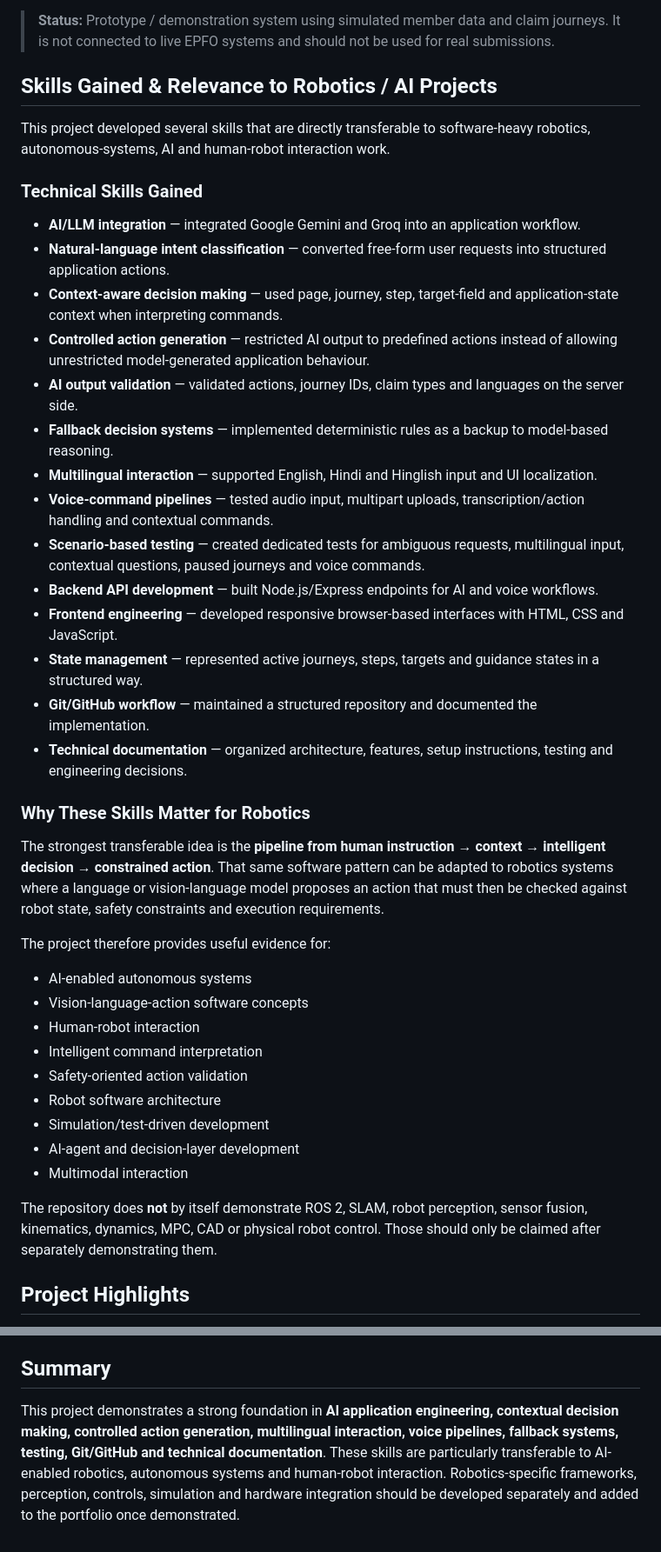
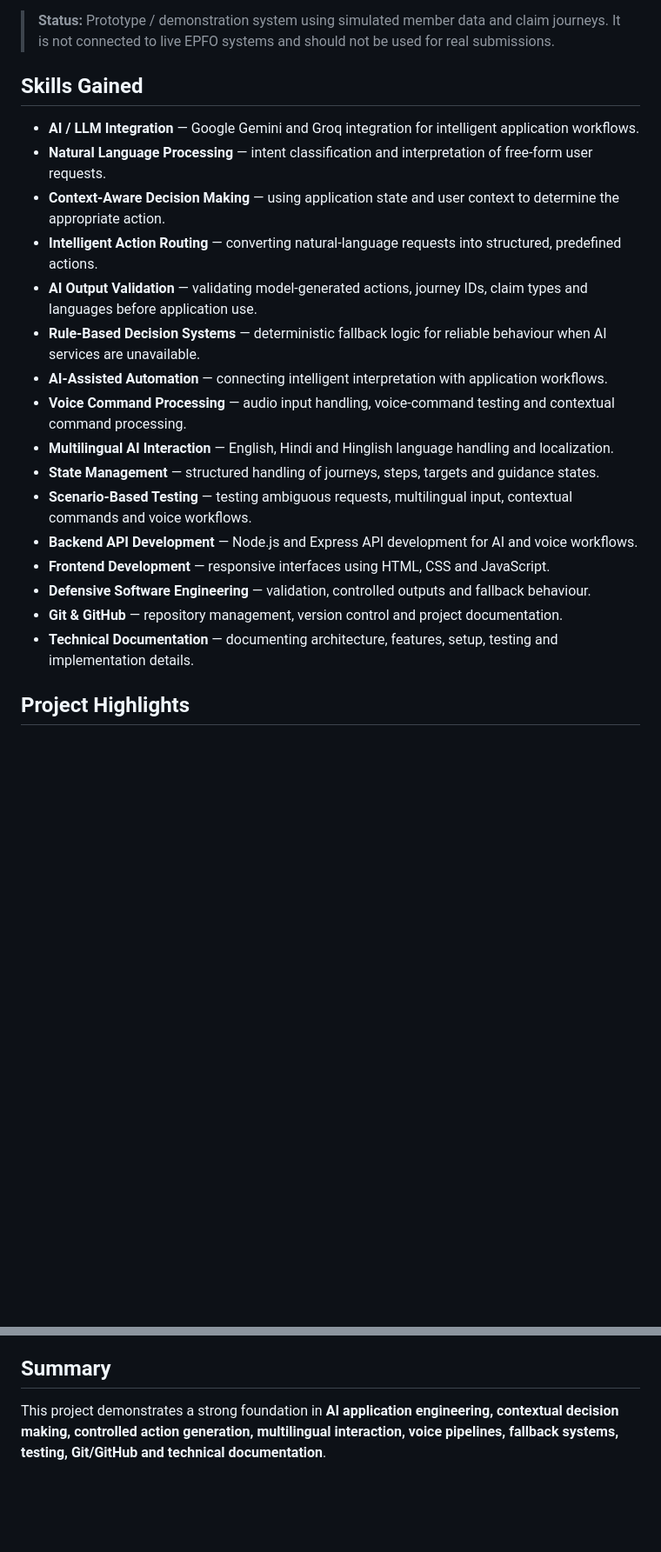
Before and after one commit to ROHITH-chow06/epfo-02, a Markdown page: README.md, 2 parts joined by grey strips. Shown at 87% size. GitHub-like rendering; blank space fills up the shorter version.

Commit message:
Refine README skills section for robotics-relevant impact

```diff
--- a/README.md
+++ b/README.md
@@ -4,44 +4,24 @@ A responsive web prototype that combines an EPFO-style member portal with an AI-
 
 > **Status:** Prototype / demonstration system using simulated member data and claim journeys. It is not connected to live EPFO systems and should not be used for real submissions.
 
-## Skills Gained & Relevance to Robotics / AI Projects
+## Skills Gained
 
-This project developed several skills that are directly transferable to software-heavy robotics, autonomous-systems, AI and human-robot interaction work.
-
-### Technical Skills Gained
-
-- **AI/LLM integration** — integrated Google Gemini and Groq into an application workflow.
-- **Natural-language intent classification** — converted free-form user requests into structured application actions.
-- **Context-aware decision making** — used page, journey, step, target-field and application-state context when interpreting commands.
-- **Controlled action generation** — restricted AI output to predefined actions instead of allowing unrestricted model-generated application behaviour.
-- **AI output validation** — validated actions, journey IDs, claim types and languages on the server side.
-- **Fallback decision systems** — implemented deterministic rules as a backup to model-based reasoning.
-- **Multilingual interaction** — supported English, Hindi and Hinglish input and UI localization.
-- **Voice-command pipelines** — tested audio input, multipart uploads, transcription/action handling and contextual commands.
-- **Scenario-based testing** — created dedicated tests for ambiguous requests, multilingual input, contextual questions, paused journeys and voice commands.
-- **Backend API development** — built Node.js/Express endpoints for AI and voice workflows.
-- **Frontend engineering** — developed responsive browser-based interfaces with HTML, CSS and JavaScript.
-- **State management** — represented active journeys, steps, targets and guidance states in a structured way.
-- **Git/GitHub workflow** — maintained a structured repository and documented the implementation.
-- **Technical documentation** — organized architecture, features, setup instructions, testing and engineering decisions.
-
-### Why These Skills Matter for Robotics
-
-The strongest transferable idea is the **pipeline from human instruction → context → intelligent decision → constrained action**. That same software pattern can be adapted to robotics systems where a language or vision-language model proposes an action that must then be checked against robot state, safety constraints and execution requirements.
-
-The project therefore provides useful evidence for:
-
-- AI-enabled autonomous systems
-- Vision-language-action software concepts
-- Human-robot interaction
-- Intelligent command interpretation
-- Safety-oriented action validation
-- Robot software architecture
-- Simulation/test-driven development
-- AI-agent and decision-layer development
-- Multimodal interaction
-
-The repository does **not** by itself demonstrate ROS 2, SLAM, robot perception, sensor fusion, kinematics, dynamics, MPC, CAD or physical robot control. Those should only be claimed after separately demonstrating them.
+- **AI / LLM Integration** — Google Gemini and Groq integration for intelligent application workflows.
+- **Natural Language Processing** — intent classification and interpretation of free-form user requests.
+- **Context-Aware Decision Making** — using application state and user context to determine the appropriate action.
+- **Intelligent Action Routing** — converting natural-language requests into structured, predefined actions.
+- **AI Output Validation** — validating model-generated actions, journey IDs, claim types and languages before application use.
+- **Rule-Based Decision Systems** — deterministic fallback logic for reliable behaviour when AI services are unavailable.
+- **AI-Assisted Automation** — connecting intelligent interpretation with application workflows.
+- **Voice Command Processing** — audio input handling, voice-command testing and contextual command processing.
+- **Multilingual AI Interaction** — English, Hindi and Hinglish language handling and localization.
+- **State Management** — structured handling of journeys, steps, targets and guidance states.
+- **Scenario-Based Testing** — testing ambiguous requests, multilingual input, contextual commands and voice workflows.
+- **Backend API Development** — Node.js and Express API development for AI and voice workflows.
+- **Frontend Development** — responsive interfaces using HTML, CSS and JavaScript.
+- **Defensive Software Engineering** — validation, controlled outputs and fallback behaviour.
+- **Git & GitHub** — repository management, version control and project documentation.
+- **Technical Documentation** — documenting architecture, features, setup, testing and implementation details.
 
 ## Project Highlights
 
@@ -366,4 +331,4 @@ No explicit open-source license is currently indicated by the repository. Add a
 
 ## Summary
 
-This project demonstrates a strong foundation in **AI application engineering, contextual decision making, controlled action generation, multilingual interaction, voice pipelines, fallback systems, testing, Git/GitHub and technical documentation**. These skills are particularly transferable to AI-enabled robotics, autonomous systems and human-robot interaction. Robotics-specific frameworks, perception, controls, simulation and hardware integration should be developed separately and added to the portfolio once demonstrated.
+This project demonstrates a strong foundation in **AI application engineering, contextual decision making, controlled action generation, multilingual interaction, voice pipelines, fallback systems, testing, Git/GitHub and technical documentation**.
```
Also changed, not shown: other parts of README.md (+19 -34 lines).
